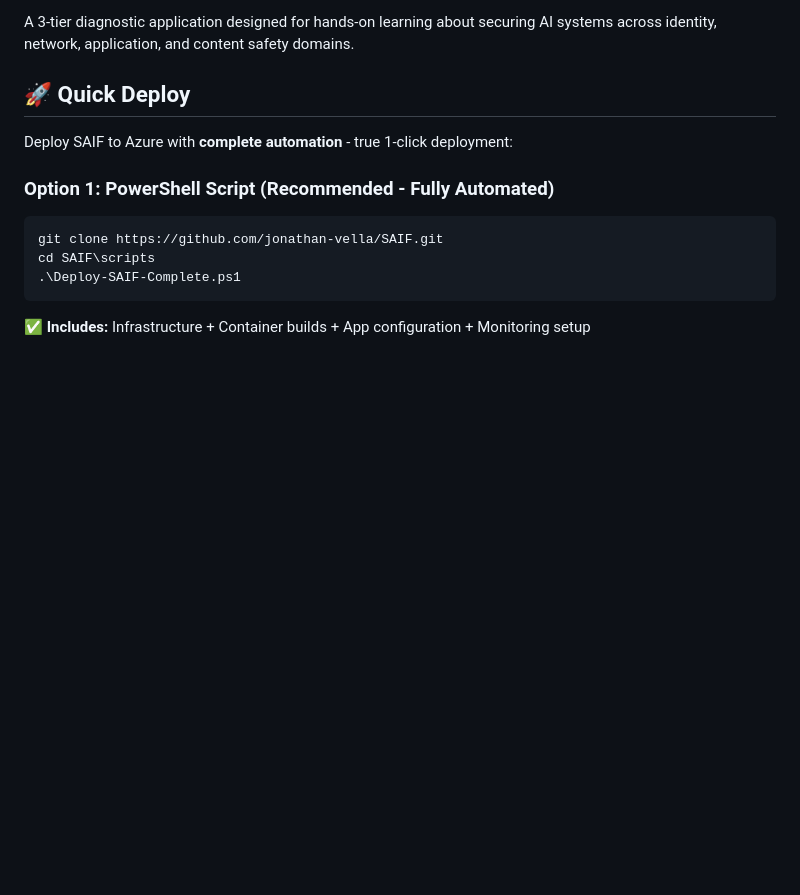
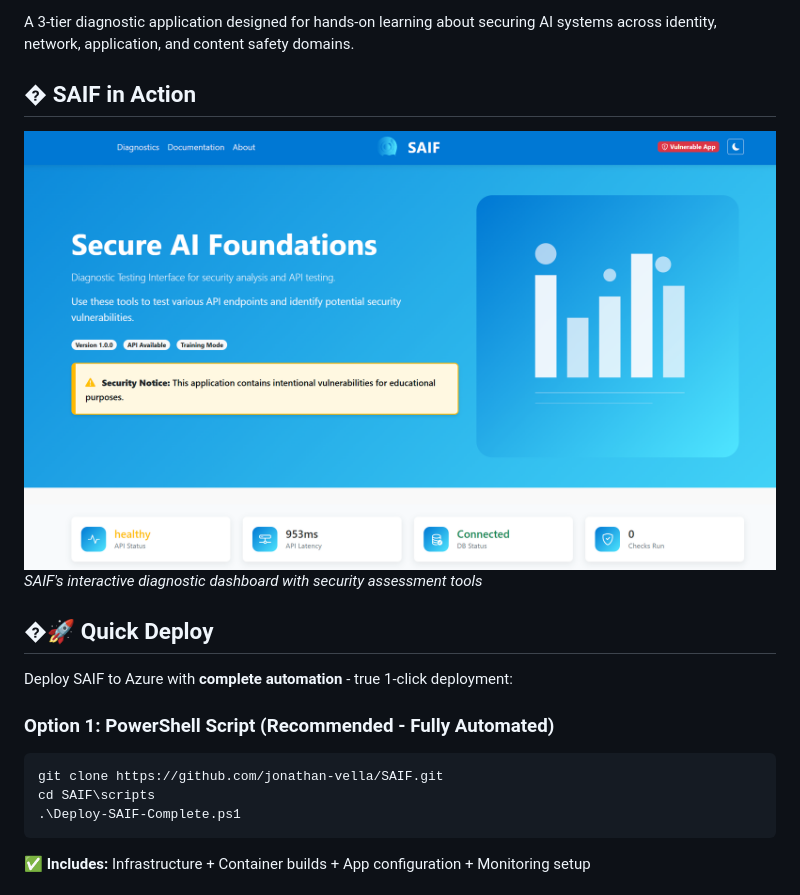
Before and after one commit to jonathan-vella/azure-postgresql-ha-workshop, a Markdown page: README.md, the part around the change. Rendered like a GitHub page; blank space fills up the shorter version.

Commit message:
docs: update section headers and add description for SAIF in Action

```diff
--- a/README.md
+++ b/README.md
@@ -9,7 +9,12 @@
 
 A 3-tier diagnostic application designed for hands-on learning about securing AI systems across identity, network, application, and content safety domains.
 
-## 🚀 Quick Deploy
+## � SAIF in Action
+
+![SAIF Landing Page](assets/images/saif-landing-page.png)
+*SAIF's interactive diagnostic dashboard with security assessment tools*
+
+## �🚀 Quick Deploy
 
 Deploy SAIF to Azure with **complete automation** - true 1-click deployment:
 
```
